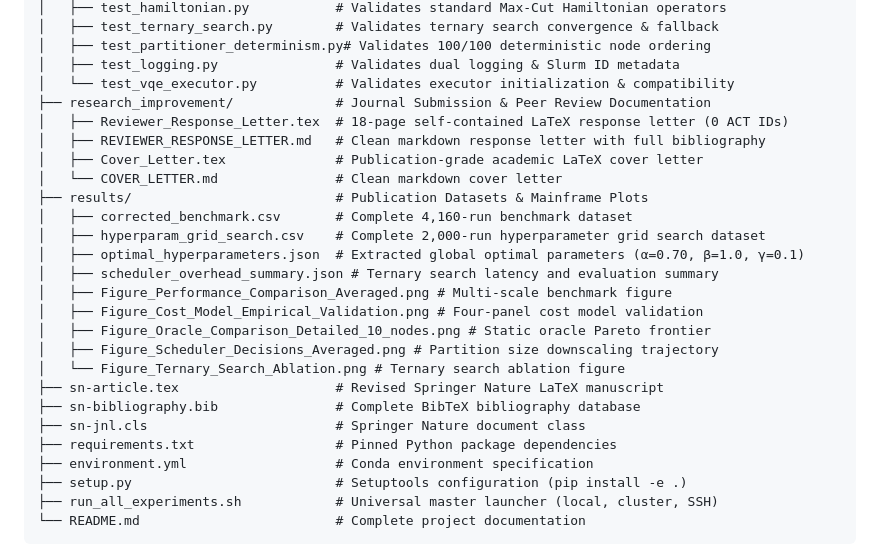
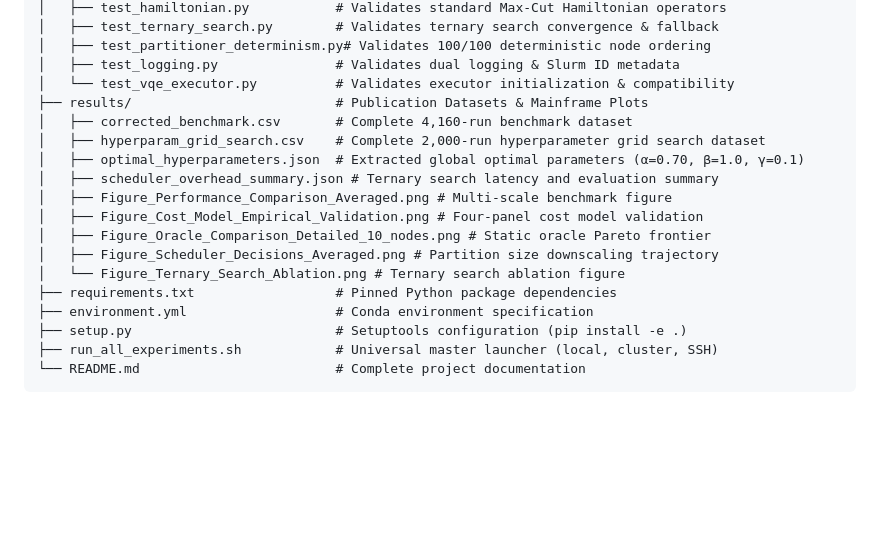
Before and after one commit to MufakirAnsari/Dy-Part, a Markdown page: README.md, the part around the change. GitHub-like rendering; blank space fills up the shorter version.

Commit message:
docs(readme): polish repository tree to reflect open-source release

```diff
--- a/README.md
+++ b/README.md
@@ -311,11 +311,6 @@ Dy-Part/
 │   ├── test_partitioner_determinism.py# Validates 100/100 deterministic node ordering
 │   ├── test_logging.py               # Validates dual logging & Slurm ID metadata
 │   └── test_vqe_executor.py          # Validates executor initialization & compatibility
-├── research_improvement/             # Journal Submission & Peer Review Documentation
-│   ├── Reviewer_Response_Letter.tex  # 18-page self-contained LaTeX response letter (0 ACT IDs)
-│   ├── REVIEWER_RESPONSE_LETTER.md   # Clean markdown response letter with full bibliography
-│   ├── Cover_Letter.tex              # Publication-grade academic LaTeX cover letter
-│   └── COVER_LETTER.md               # Clean markdown cover letter
 ├── results/                          # Publication Datasets & Mainframe Plots
 │   ├── corrected_benchmark.csv       # Complete 4,160-run benchmark dataset
 │   ├── hyperparam_grid_search.csv    # Complete 2,000-run hyperparameter grid search dataset
@@ -326,9 +321,6 @@ Dy-Part/
 │   ├── Figure_Oracle_Comparison_Detailed_10_nodes.png # Static oracle Pareto frontier
 │   ├── Figure_Scheduler_Decisions_Averaged.png # Partition size downscaling trajectory
 │   └── Figure_Ternary_Search_Ablation.png # Ternary search ablation figure
-├── sn-article.tex                    # Revised Springer Nature LaTeX manuscript
-├── sn-bibliography.bib               # Complete BibTeX bibliography database
-├── sn-jnl.cls                        # Springer Nature document class
 ├── requirements.txt                  # Pinned Python package dependencies
 ├── environment.yml                   # Conda environment specification
 ├── setup.py                          # Setuptools configuration (pip install -e .)
```
